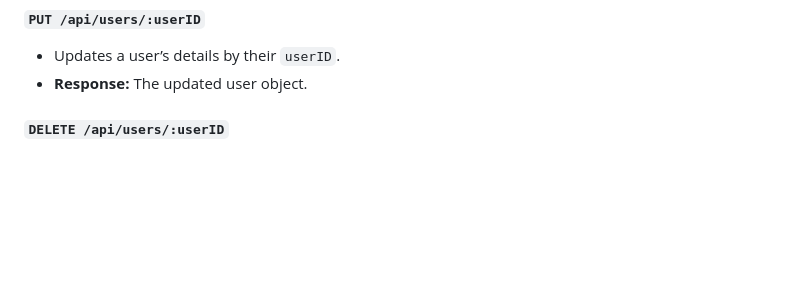
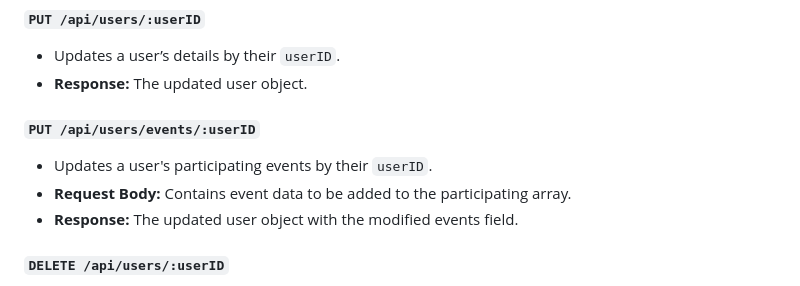
Before and after one commit to allysontrinh/DIVVY, a Markdown page: README.md, the part around the change. GitHub-like rendering; blank space fills up the shorter version.

```diff
--- a/README.md
+++ b/README.md
@@ -76,6 +76,12 @@ The API will be available at: `http://localhost:PORT`
 #### `PUT /api/users/:userID`
 - Updates a user’s details by their `userID`.
 - **Response:** The updated user object.
+
+#### `PUT /api/users/events/:userID`
+- Updates a user's participating events by their `userID`.
+- **Request Body:** Contains event data to be added to the participating array.
+- **Response:** The updated user object with the modified events field.
+
 
 #### `DELETE /api/users/:userID`
 - Deletes a user by their `userID`.
```
